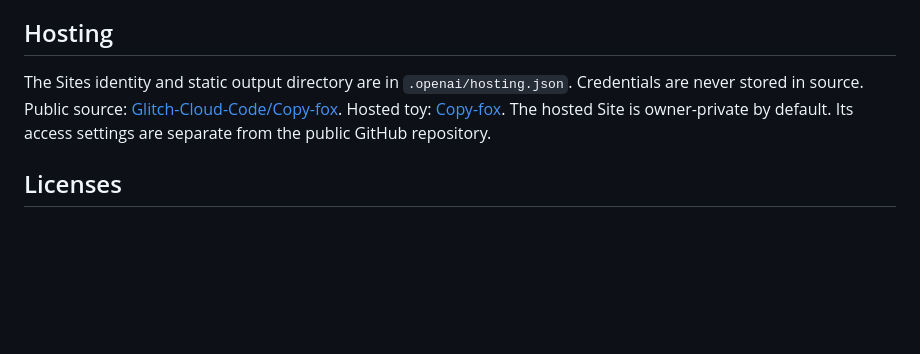
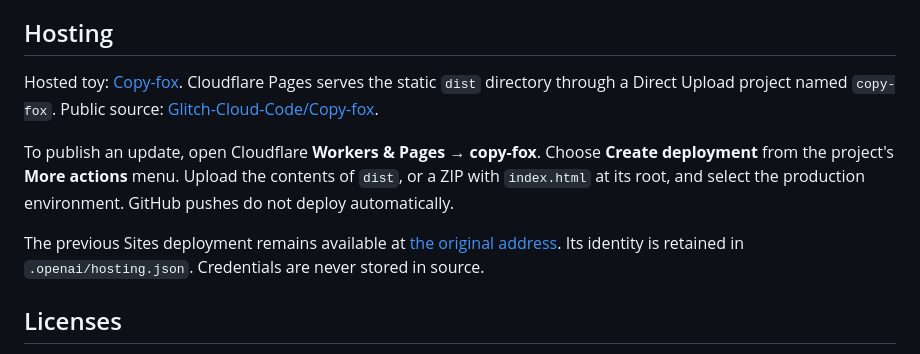
Before and after one commit to Glitch-Cloud-Code/Copy-fox, a Markdown page: README.md, the part around the change. Rendered like a GitHub page; blank space fills up the shorter version.

Commit message:
docs: use Cloudflare Pages hosting

```diff
--- a/README.md
+++ b/README.md
@@ -48,8 +48,11 @@ No user model imports, accounts, saved settings, or lighting and contrast contro
 
 ## Hosting
 
-The Sites identity and static output directory are in `.openai/hosting.json`. Credentials are never stored in source. Public source: [Glitch-Cloud-Code/Copy-fox](https://github.com/Glitch-Cloud-Code/Copy-fox).
-Hosted toy: [Copy-fox](https://copy-fox.damnredcloud.chatgpt.site). The hosted Site is owner-private by default. Its access settings are separate from the public GitHub repository.
+Hosted toy: [Copy-fox](https://copy-fox.pages.dev). Cloudflare Pages serves the static `dist` directory through a Direct Upload project named `copy-fox`. Public source: [Glitch-Cloud-Code/Copy-fox](https://github.com/Glitch-Cloud-Code/Copy-fox).
+
+To publish an update, open Cloudflare **Workers & Pages → copy-fox**. Choose **Create deployment** from the project's **More actions** menu. Upload the contents of `dist`, or a ZIP with `index.html` at its root, and select the production environment. GitHub pushes do not deploy automatically.
+
+The previous Sites deployment remains available at [the original address](https://copy-fox.damnredcloud.chatgpt.site). Its identity is retained in `.openai/hosting.json`. Credentials are never stored in source.
 
 ## Licenses
 
```
Also changed, not shown: docs/verification.md (+6 -0 lines), 1 other file.
